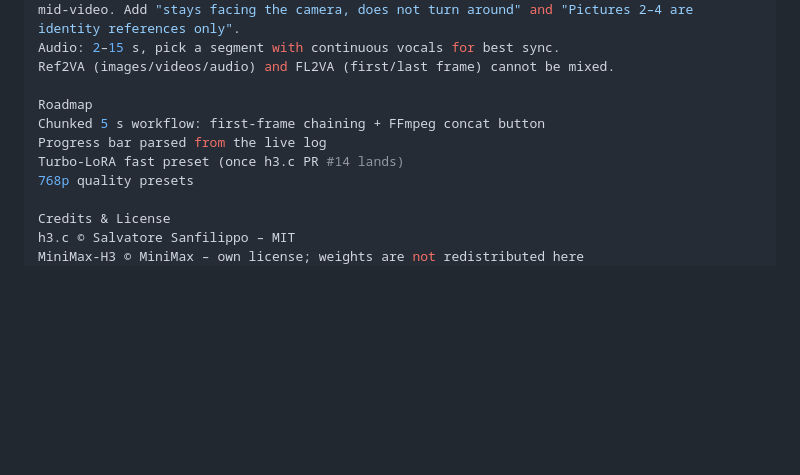
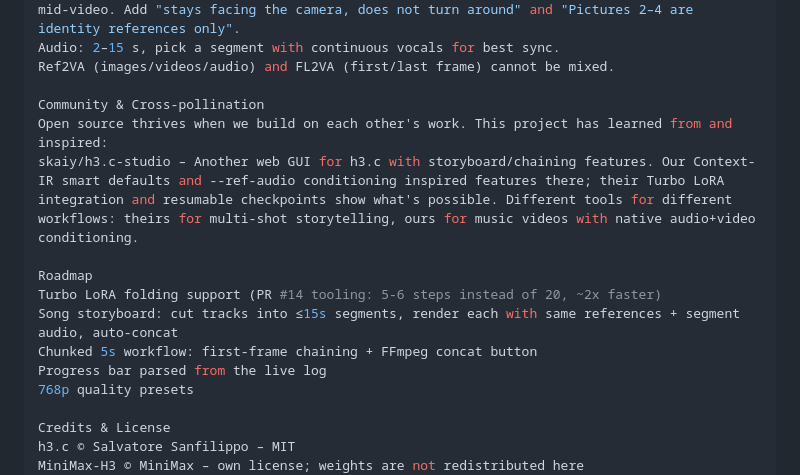
Before and after one commit to Henninges/h3-studio, a Markdown page: README.md, the part around the change. Drawn GitHub-style; blank space fills up the shorter version.

Commit message:
Add Community & Cross-pollination section to README
Added a new section on community contributions and cross-pollination.

```diff
--- a/README.md
+++ b/README.md
@@ -73,10 +73,15 @@ References carry pose cues! A back-view picture may make the model turn the pers
 Audio: 2–15 s, pick a segment with continuous vocals for best sync.
 Ref2VA (images/videos/audio) and FL2VA (first/last frame) cannot be mixed.
 
+Community & Cross-pollination
+Open source thrives when we build on each other's work. This project has learned from and inspired:
+skaiy/h3.c-studio – Another web GUI for h3.c with storyboard/chaining features. Our Context-IR smart defaults and --ref-audio conditioning inspired features there; their Turbo LoRA integration and resumable checkpoints show what's possible. Different tools for different workflows: theirs for multi-shot storytelling, ours for music videos with native audio+video conditioning.
+
 Roadmap
-Chunked 5 s workflow: first-frame chaining + FFmpeg concat button
+Turbo LoRA folding support (PR #14 tooling: 5-6 steps instead of 20, ~2x faster)
+Song storyboard: cut tracks into ≤15s segments, render each with same references + segment audio, auto-concat
+Chunked 5s workflow: first-frame chaining + FFmpeg concat button
 Progress bar parsed from the live log
-Turbo-LoRA fast preset (once h3.c PR #14 lands)
 768p quality presets
 
 Credits & License
```
